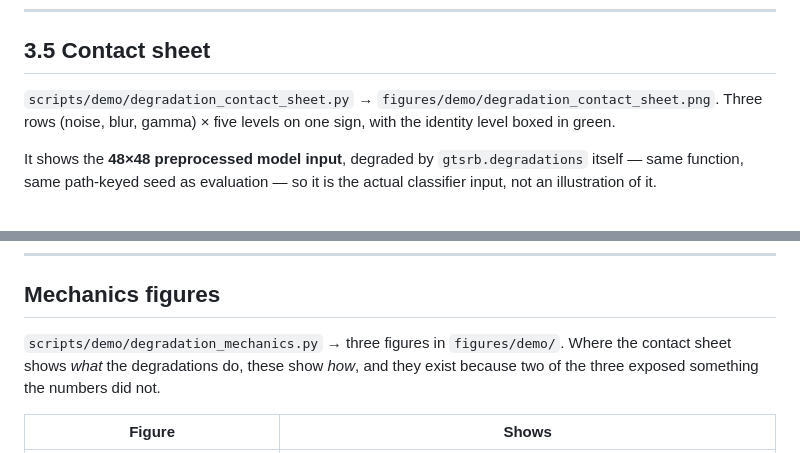
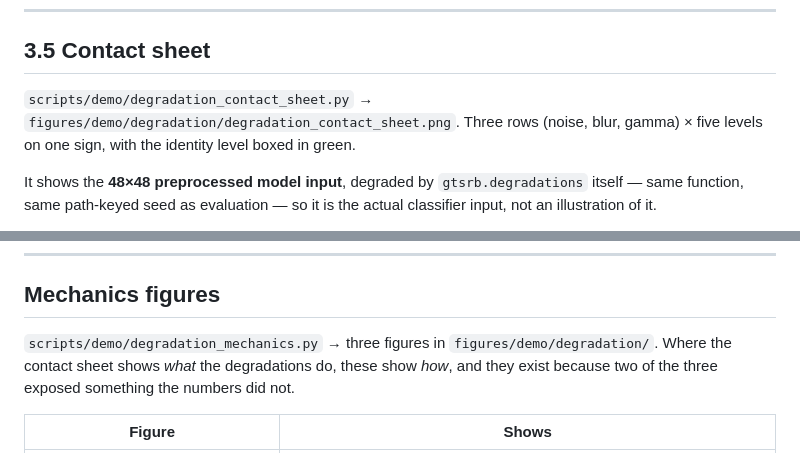
Before and after one commit to mikelandjelos/trafic-sign-classification, a Markdown page: docs/report-material/10-degradations.md, 2 parts joined by grey strips. Rendered like a GitHub page.

Commit message:
Fix stale figure paths after the subfolder split
Co-Authored-By: Claude Opus 5 <noreply@anthropic.com>
Claude-Session: https://claude.ai/code/session_01VkAbUnFvC6rArDeHRzXmzg

```diff
--- a/docs/report-material/10-degradations.md
+++ b/docs/report-material/10-degradations.md
@@ -252,7 +252,7 @@ code must ask which level is the baseline rather than assume position.
 
 ## 3.5 Contact sheet
 
-`scripts/demo/degradation_contact_sheet.py` → `figures/demo/degradation_contact_sheet.png`.
+`scripts/demo/degradation_contact_sheet.py` → `figures/demo/degradation/degradation_contact_sheet.png`.
 Three rows (noise, blur, gamma) × five levels on one sign, with the identity level boxed in
 green.
 
@@ -287,7 +287,7 @@ clutter picks a clean sign against a plain background, which is what the figure
 
 ## Mechanics figures
 
-`scripts/demo/degradation_mechanics.py` → three figures in `figures/demo/`. Where the contact
+`scripts/demo/degradation_mechanics.py` → three figures in `figures/demo/degradation/`. Where the contact
 sheet shows *what* the degradations do, these show *how*, and they exist because two of the
 three exposed something the numbers did not.
 
```
